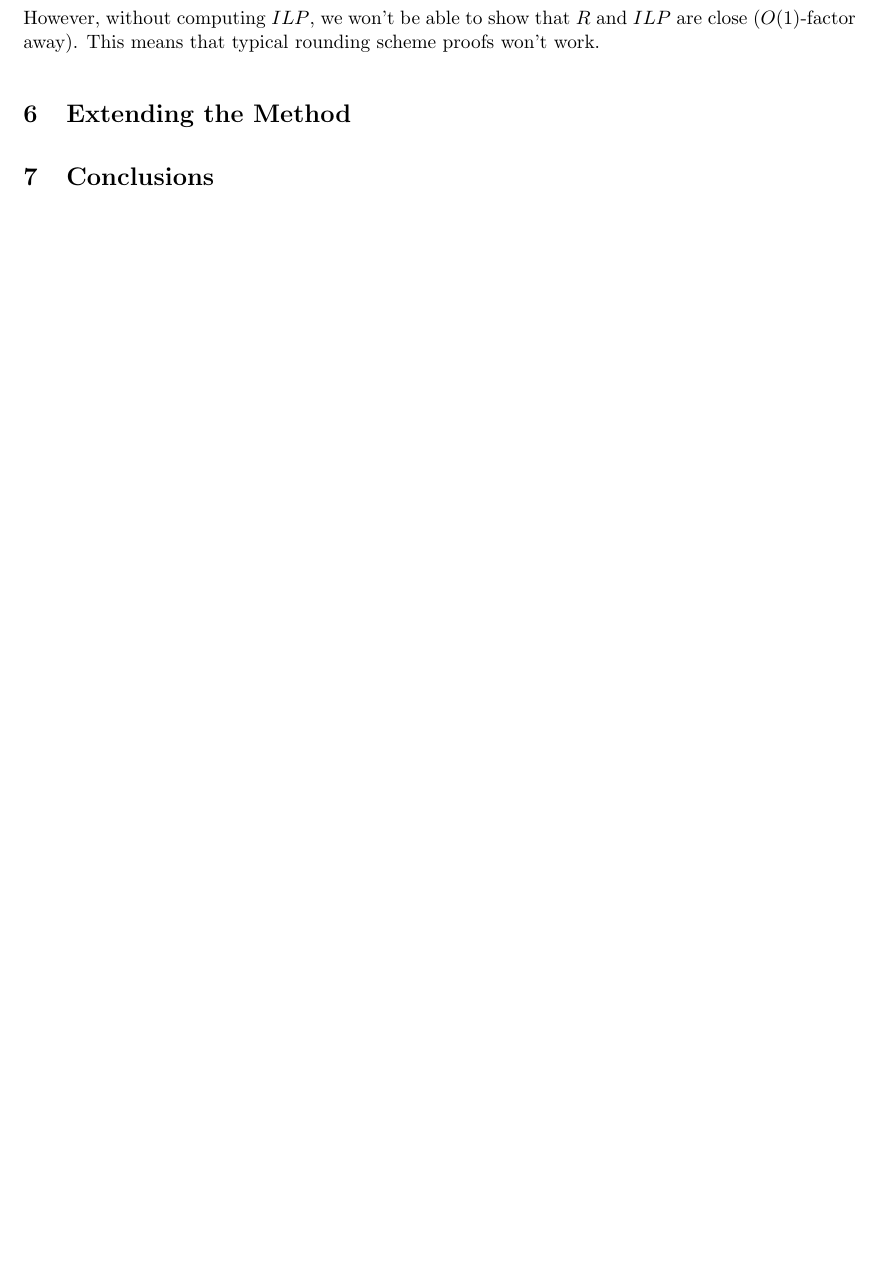
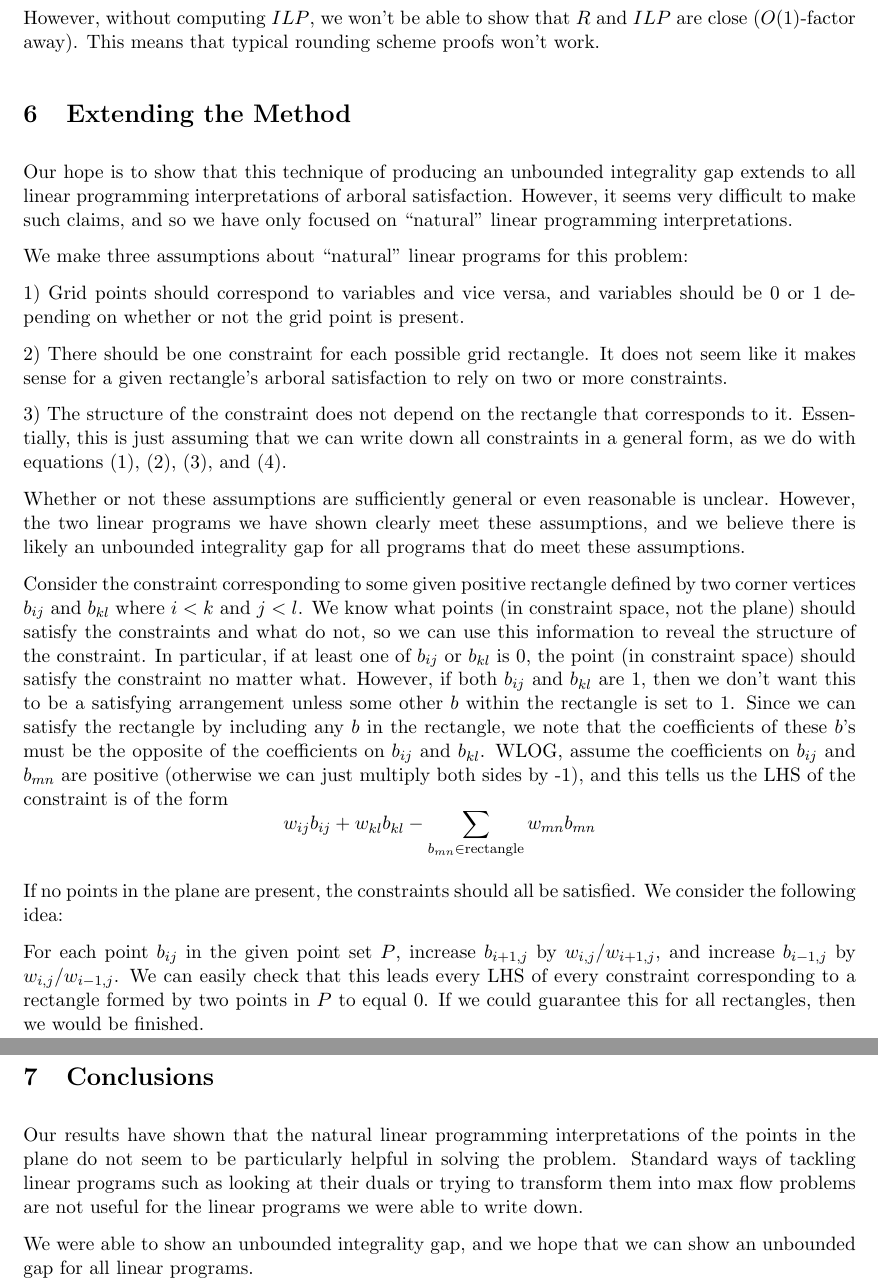
Before and after one commit to erikwaing/DataStructuresFinalProject, a LaTeX document (Project/finalpaper.tex): part of page 7 of 7 before the commit and two parts of pages 7 and 8 of 8 after it, the two joined at a grey line, cut so that both start at the same text, the shorter picture padded with empty space. Compiled offline with pdfLaTeX.

Commit message:
added extending the method section and bad conclusion

```diff
--- a/Project/finalpaper.tex
+++ b/Project/finalpaper.tex
@@ -171,6 +171,29 @@ However, without computing $ILP$, we won't be able to show that $R$ and $ILP$ ar
 
 \section{Extending the Method}
 
+Our hope is to show that this technique of producing an unbounded integrality gap extends to all linear programming interpretations of arboral satisfaction. However, it seems very difficult to make such claims, and so we have only focused on ``natural" linear programming interpretations.
+
+We make three assumptions about ``natural" linear programs for this problem:
+
+1) Grid points should correspond to variables and vice versa, and variables should be 0 or 1 depending on whether or not the grid point is present.
+
+2) There should be one constraint for each possible grid rectangle. It does not seem like it makes sense for a given rectangle's arboral satisfaction to rely on two or more constraints.
+
+3) The structure of the constraint does not depend on the rectangle that corresponds to it. Essentially, this is just assuming that we can write down all constraints in a general form, as we do with equations (1), (2), (3), and (4).
+
+Whether or not these assumptions are sufficiently general or even reasonable is unclear. However, the two linear programs we have shown clearly meet these assumptions, and we believe there is likely an unbounded integrality gap for all programs that do meet these assumptions.
+
+Consider the constraint corresponding to some given positive rectangle defined by two corner vertices $b_{ij}$ and $b_{kl}$ where $i<k$ and $j< l$. We know what points (in constraint space, not the plane) should satisfy the constraints and what do not, so we can use this information to reveal the structure of the constraint. In particular, if at least one of $b_{ij}$ or $b_{kl}$ is 0, the point (in constraint space) should satisfy the constraint no matter what. However, if both $b_{ij}$ and $b_{kl}$ are 1, then we don't want this to be a satisfying arrangement unless some other $b$ within the rectangle is set to 1. Since we can satisfy the rectangle by including any $b$ in the rectangle, we note that the coefficients of these $b$'s must be the opposite of the coefficients on $b_{ij}$ and $b_{kl}$. WLOG, assume the coefficients on $b_{ij}$ and $b_{mn}$ are positive (otherwise we can just multiply both sides by -1), and this tells us the LHS of the constraint is of the form
+\[ w_{ij}b_{ij} + w_{kl}b_{kl} - \sum_{b_{mn} \in \text{rectangle}} w_{mn}b_{mn} \]
+
+If no points in the plane are present, the constraints should all be satisfied. We consider the following idea:
+
+For each point $b_{ij}$ in the given point set $P$, increase $b_{i+1,j}$ by $w_{i,j}/w_{i+1,j}$, and increase $b_{i-1,j}$ by $w_{i,j}/w_{i-1,j}$. We can easily check that this leads every LHS of every constraint corresponding to a rectangle formed by two points in $P$ to equal 0. If we could guarantee this for all rectangles, then we would be finished.
+
 \section{Conclusions}
 
+Our results have shown that the natural linear programming interpretations of the points in the plane do not seem to be particularly helpful in solving the problem. Standard ways of tackling linear programs such as looking at their duals or trying to transform them into max flow problems are not useful for the linear programs we were able to write down.
+
+We were able to show an unbounded integrality gap, and we hope that we can show an unbounded gap for all linear programs.
+
 \end{document}
```
